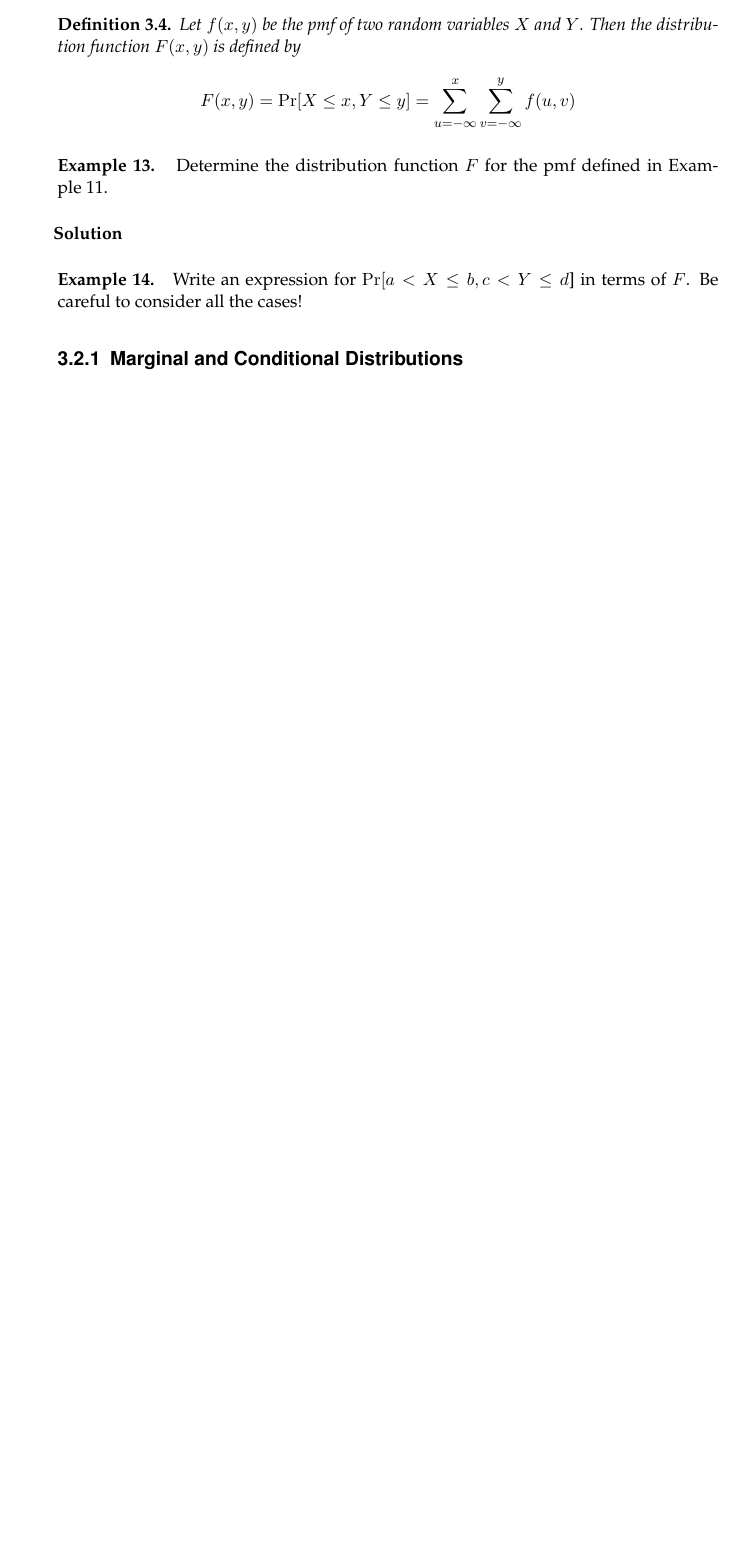
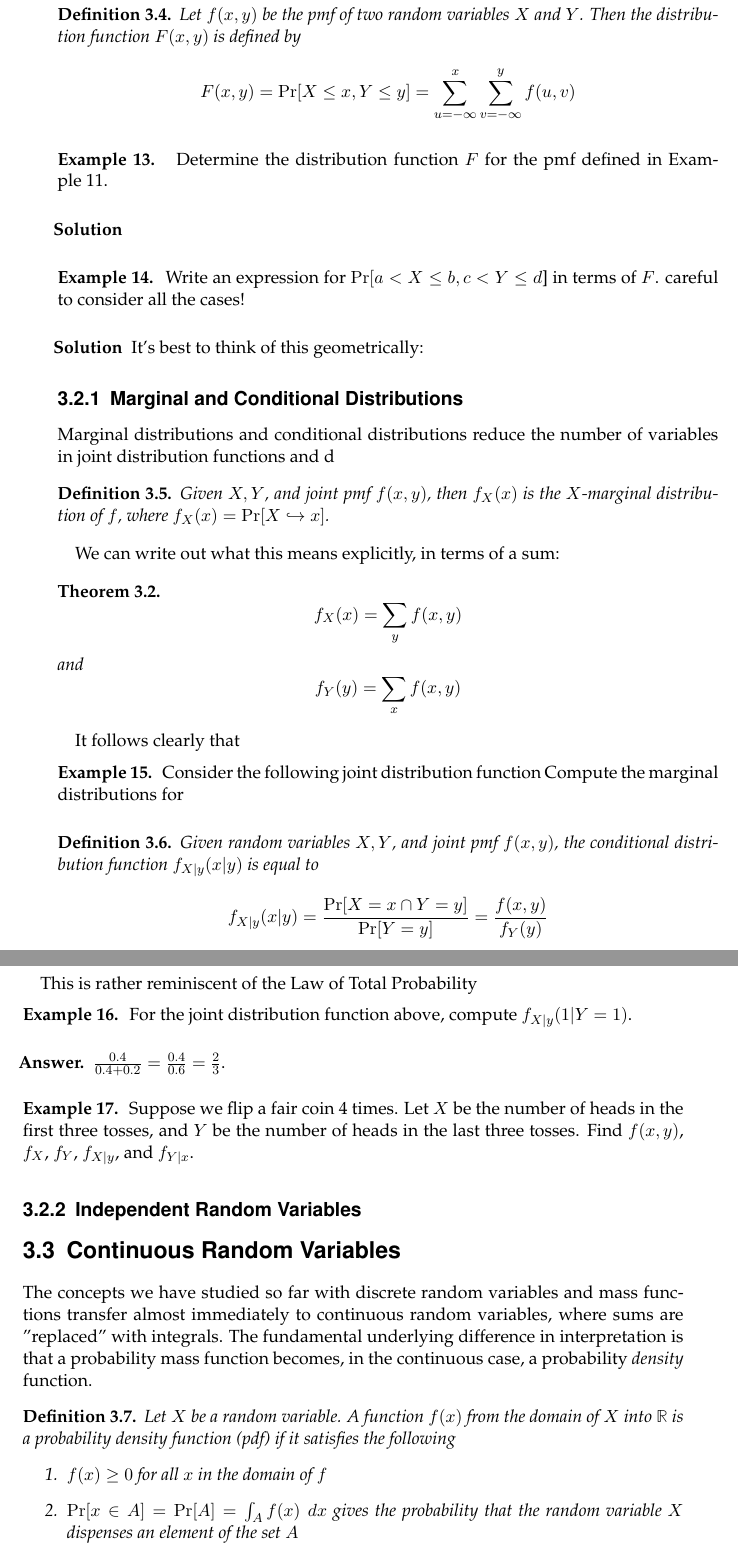
Before and after one commit to pwhitetj/probtheory, a LaTeX thesis (main.tex, which reads chapters/chapter_03.tex, mystyle.sty): part of page 39 of 39 before the commit and two parts of pages 39 and 40 of 40 after it, the two joined at a grey line, cut so that both start at the same text, the shorter picture padded with empty space. Compiled offline with pdfLaTeX; an older LaTeX class or package is replaced by its successor.

Commit message:
Start 3.3. Edits to 3.2

```diff
--- a/chapters/chapter_03.tex
+++ b/chapters/chapter_03.tex
@@ -293,11 +293,71 @@ $$F(x,y) = \Pr[X \leq x, Y \leq y] = \sum_{u=-\infty}^x \sum_{v=-\infty}^y f(u,v
 Determine the distribution function $F$ for the pmf defined in Example~\ref{ex:jar}.
 \end{example}
 \begin{solution}
-
+%% insert the solution here
 \end{solution}
 \begin{example}
-Write an expression for $\Pr[a<X\leq b, c< Y \leq d$] in terms of $F$. Be
+Write an expression for $\Pr[a<X\leq b, c< Y \leq d$] in terms of $F$. %Be
 careful to consider all the cases!
 \end{example}
+\begin{solution}
+It's best to think of this geometrically:
+\end{solution}
 
 \subsection{Marginal and Conditional Distributions}
+Marginal distributions and conditional distributions reduce the number of variables in joint distribution functions and d
+
+\begin{definition}
+Given $X, Y$, and joint pmf $f(x,y)$, then $f_X(x)$ is the $X$-marginal distribution of $f$, where $f_X(x) = \Pr[X \dsp x]$.
+\end{definition}
+We can write out what this means explicitly, in terms of a sum:
+\begin{theorem}
+\[
+    f_X(x) = \sum_y f(x,y)
+\]
+and
+\[
+    f_Y(y) = \sum_x f(x,y)
+\]
+\end{theorem}
+It follows clearly that
+\begin{example}
+Consider the following joint distribution function
+% X/Y 1 2
+% 1 0.4 0.3
+% 2 0.2 0.1
+Compute the marginal distributions for
+\end{example}
+
+\begin{definition}
+Given random variables $X,Y$, and joint pmf $f(x,y)$, the conditional distribution function $f_{X|y}(x|y)$ is equal to
+\[
+    f_{X|y}(x|y) = \frac{\Pr[X=x \cap Y=y]}{\Pr[Y=y]} = \frac{f(x,y)}{f_Y(y)}
+\]
+\end{definition}
+This is rather reminiscent of the Law of Total Probability
+
+\begin{example}
+For the joint distribution function above, compute $f_{X|y}(1|Y=1)$.
+\end{example}
+\begin{solution}[Answer.]
+$\frac{0.4}{0.4 + 0.2} = \frac{0.4}{0.6} = \frac{2}{3}$.
+\end{solution}
+
+\begin{example}
+Suppose we flip a fair coin 4 times. Let $X$ be the number of heads in the first three tosses, and $Y$ be the number of heads in the last three tosses. Find $f(x,y)$, $f_X$, $f_Y$, $f_{X|y}$, and $f_{Y|x}$.
+\end{example}
+%% insert solution.
+
+\subsection{Independent Random Variables}
+
+\section{Continuous Random Variables}
+The concepts we have studied so far with discrete random variables and mass functions transfer
+almost immediately to continuous random variables, where sums are "replaced" with integrals. The fundamental underlying difference in interpretation is that a probability mass function becomes, in the continuous case, a probability \textit{density} function.
+
+\begin{definition}
+Let $X$ be a random variable. A function $f(x)$ from the domain of $X$ into $\RR$ is a \textit{probability density function} (pdf) if it satisfies the following
+\begin{enumerate}
+    \item $f(x) \geq 0$ for all $x$ in the domain of $f$
+    \item $\Pr[x \in A] = \Pr[A] = \int_A f(x) \dx$ gives the probability
+    that the random variable $X$ dispenses an element of the set $A$
+    \item $\int_\mathcal{A} f(x) \dx = 1$ where $\mathcal{A}$ is the entire domain
--- a/mystyle.sty
+++ b/mystyle.sty
@@ -47,6 +47,9 @@
 	\vrule height0.75em width0.5em depth0.25em\fi}
 
 %%% make abbreviations!
+% Fractions
+\newcommand{\ufrac}[1]{\frac{1}{#1}} % unit fractions
+
 % Sets
 \newcommand{\NN}{\mathbb N} %% we should agree on what this means before we use it
 \newcommand{\ZZ}{\mathbb{Z}}
@@ -77,3 +80,4 @@
 \newcommand{\stirii}[2]{\stirlingtwo{#1}{#2}}
 \newcommand{\dstirlingtwo}[2]{\genfrac\{\}{0pt}{0}{#1}{#2}}
 \newcommand{\dstirii}[2]{\dstirlingtwo{#1}{#2}}
+\newcommand{\dx}{\;dx}
```
Also changed, not shown: chapters/chapter_02.tex (+7 -2 lines), chapters/chapter_03.tex (7 more changed lines).
